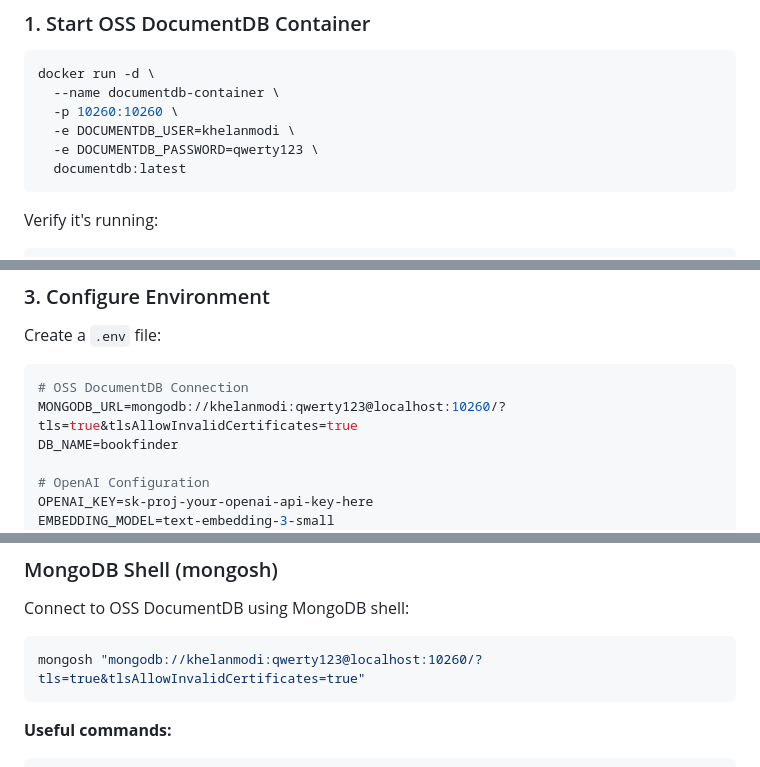
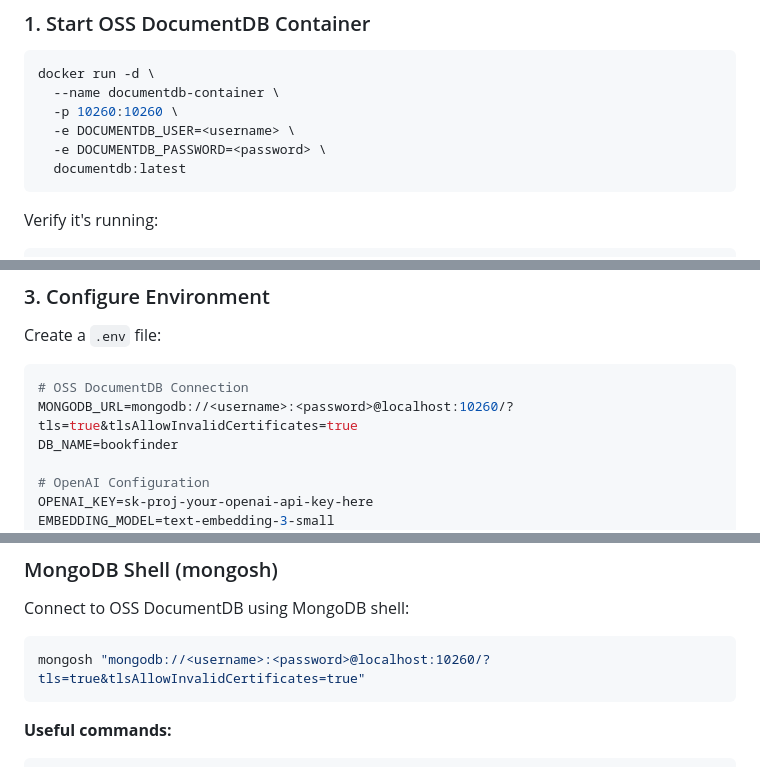
Before and after one commit to khelanmodi/Book-Finder, a Markdown page: README.md, 3 parts joined by grey strips. Drawn GitHub-style.

````diff
--- a/README.md
+++ b/README.md
@@ -61,8 +61,8 @@ An intelligent book recommendation system powered by OpenAI embeddings and OSS D
 docker run -d \
   --name documentdb-container \
   -p 10260:10260 \
-  -e DOCUMENTDB_USER=khelanmodi \
-  -e DOCUMENTDB_PASSWORD=qwerty123 \
+  -e DOCUMENTDB_USER=<username> \
+  -e DOCUMENTDB_PASSWORD=<password> \
   documentdb:latest
 ```
 
@@ -91,7 +91,7 @@ Create a `.env` file:
 
 ```env
 # OSS DocumentDB Connection
-MONGODB_URL=mongodb://khelanmodi:qwerty123@localhost:10260/?tls=true&tlsAllowInvalidCertificates=true
+MONGODB_URL=mongodb://<username>:<password>@localhost:10260/?tls=true&tlsAllowInvalidCertificates=true
 DB_NAME=bookfinder
 
 # OpenAI Configuration
@@ -534,7 +534,7 @@ FastAPI automatically generates interactive API documentation:
 Connect to OSS DocumentDB using MongoDB shell:
 
 ```bash
-mongosh "mongodb://khelanmodi:qwerty123@localhost:10260/?tls=true&tlsAllowInvalidCertificates=true"
+mongosh "mongodb://<username>:<password>@localhost:10260/?tls=true&tlsAllowInvalidCertificates=true"
 ```
 
 **Useful commands:**
````
Also changed, not shown: other parts of README.md (+1 -1 lines).
